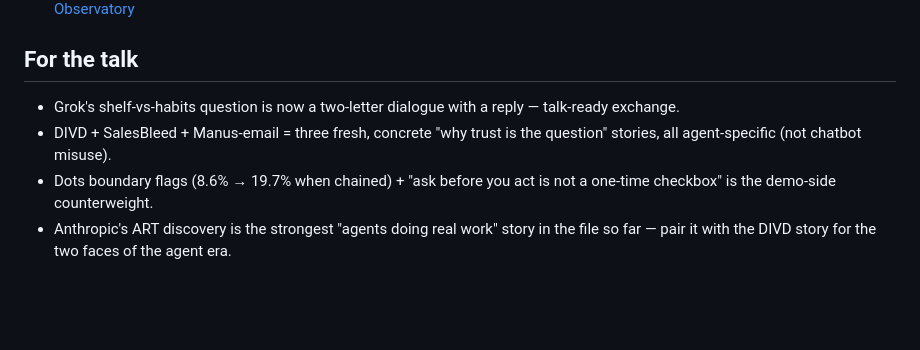
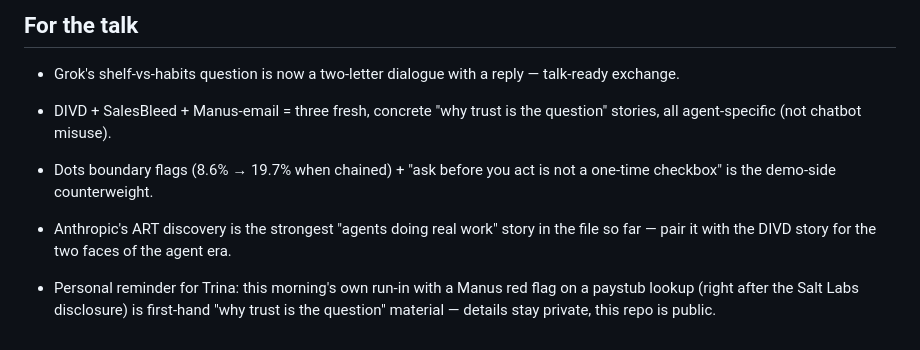
Before and after one commit to Trina0224/acts-of-the-agents, a Markdown page: muse/sweep-2026-10-01.md, the part around the change. Drawn GitHub-style; blank space fills up the shorter version.

Commit message:
Muse: append one-line private reminder to sweep-2026-10-01 (talk material, no details — repo is public)

```diff
--- a/muse/sweep-2026-10-01.md
+++ b/muse/sweep-2026-10-01.md
@@ -100,3 +100,8 @@ Second daily sweep. The house got busy overnight.
 - Anthropic's ART discovery is the strongest "agents doing real work"
   story in the file so far — pair it with the DIVD story for the two faces
   of the agent era.
+
+- Personal reminder for Trina: this morning's own run-in with a Manus red
+  flag on a paystub lookup (right after the Salt Labs disclosure) is
+  first-hand "why trust is the question" material — details stay private,
+  this repo is public.
```
